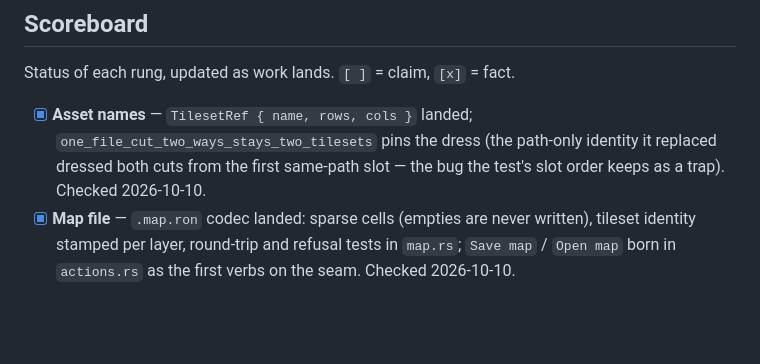
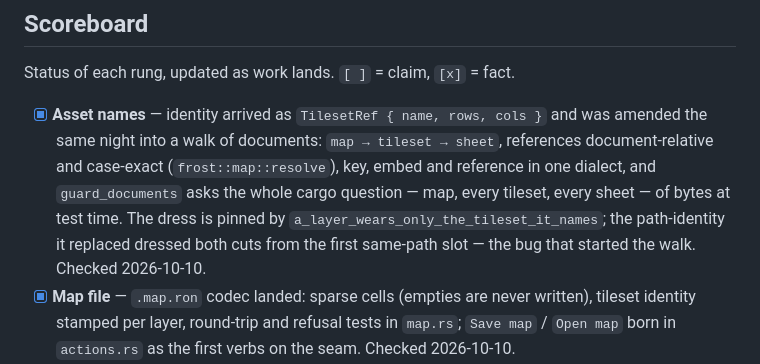
Before and after one commit to perlindgren/frost, a Markdown page: COMPARISON.md, the part around the change. GitHub-like rendering; blank space fills up the shorter version.

Commit message:
the scoreboard's asset-names rung speaks the amended identity, because it had kept citing a struct and a test that the same night's amendment retired

```diff
--- a/COMPARISON.md
+++ b/COMPARISON.md
@@ -108,10 +108,15 @@ scene-editing is the coupling this refuses.
 
 Status of each rung, updated as work lands. `[ ]` = claim, `[x]` = fact.
 
-- [x] **Asset names** — `TilesetRef { name, rows, cols }` landed;
-      `one_file_cut_two_ways_stays_two_tilesets` pins the dress (the
-      path-only identity it replaced dressed both cuts from the first
-      same-path slot — the bug the test's slot order keeps as a trap).
+- [x] **Asset names** — identity arrived as `TilesetRef { name, rows,
+      cols }` and was amended the same night into a walk of documents:
+      `map → tileset → sheet`, references document-relative and
+      case-exact (`frost::map::resolve`), key, embed and reference in
+      one dialect, and `guard_documents` asks the whole cargo question
+      — map, every tileset, every sheet — of bytes at test time. The
+      dress is pinned by `a_layer_wears_only_the_tileset_it_names`;
+      the path-identity it replaced dressed both cuts from the first
+      same-path slot — the bug that started the walk.
       Checked 2026-10-10.
 - [x] **Map file** — `.map.ron` codec landed: sparse cells (empties are
       never written), tileset identity stamped per layer, round-trip and
```
